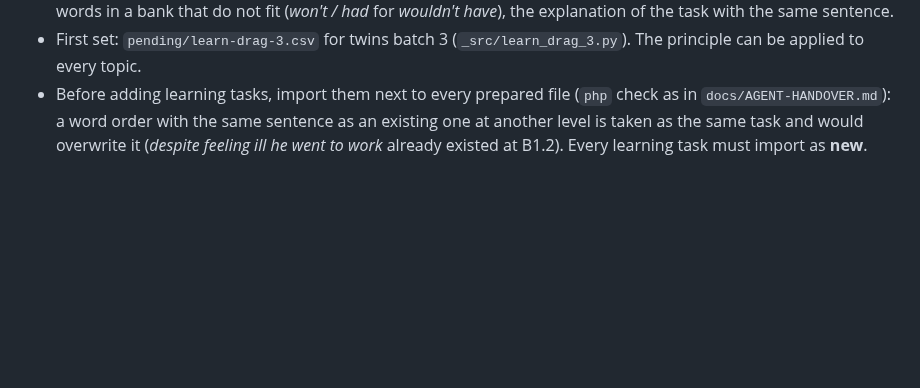
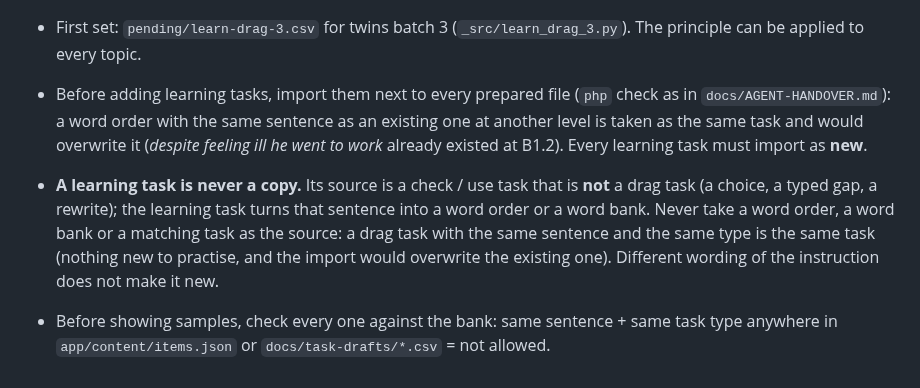
Before and after one commit to inga-cmyk/englishfever, a Markdown page: docs/ITEM-WRITING-RULES.md, the part around the change. GitHub-like rendering; blank space fills up the shorter version.

```diff
--- a/docs/ITEM-WRITING-RULES.md
+++ b/docs/ITEM-WRITING-RULES.md
@@ -104,3 +104,6 @@
 - The same rules apply: only natural word orders (both clause orders around *if / when / because / whatever*), extra words in a bank that do not fit (*won't / had* for *wouldn't have*), the explanation of the task with the same sentence.
 - First set: `pending/learn-drag-3.csv` for twins batch 3 (`_src/learn_drag_3.py`). The principle can be applied to every topic.
 - Before adding learning tasks, import them next to every prepared file (`php` check as in `docs/AGENT-HANDOVER.md`): a word order with the same sentence as an existing one at another level is taken as the same task and would overwrite it (*despite feeling ill he went to work* already existed at B1.2). Every learning task must import as **new**.
+
+- **A learning task is never a copy.** Its source is a check / use task that is **not** a drag task (a choice, a typed gap, a rewrite); the learning task turns that sentence into a word order or a word bank. Never take a word order, a word bank or a matching task as the source: a drag task with the same sentence and the same type is the same task (nothing new to practise, and the import would overwrite the existing one). Different wording of the instruction does not make it new.
+- Before showing samples, check every one against the bank: same sentence + same task type anywhere in `app/content/items.json` or `docs/task-drafts/*.csv` = not allowed.
```
Also changed, not shown: docs/AGENT-HANDOVER.md (+1 -1 lines).
